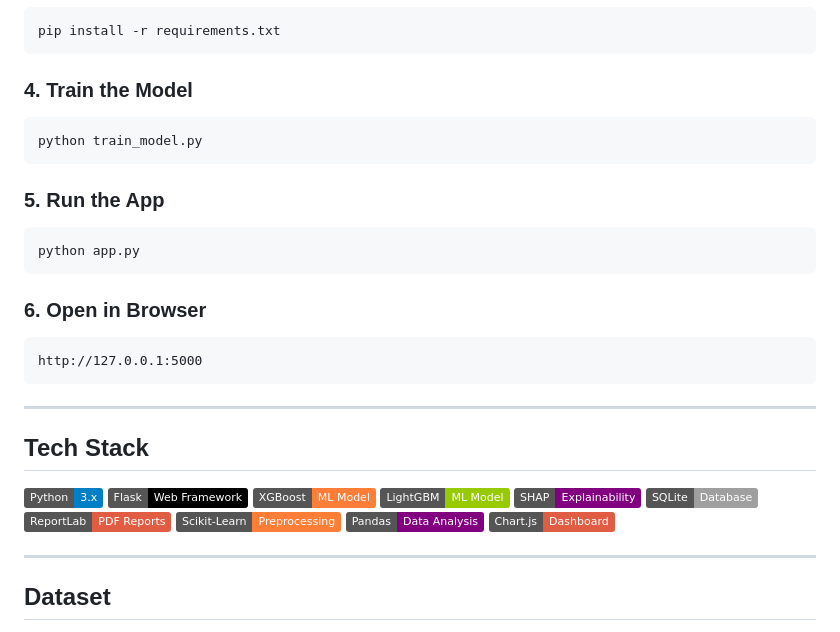
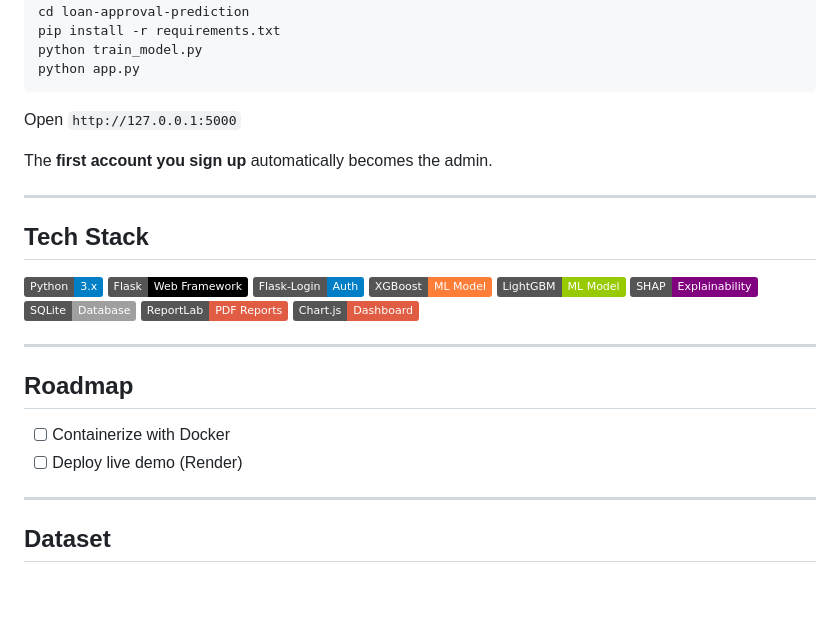
Before and after one commit to hassan-ali786/loan-approval-system, a Markdown page: README.md, the part around one of its changes. Drawn GitHub-style; badges without logos; blank space fills up the shorter version.

````diff
--- a/README.md
+++ b/README.md
@@ -118,20 +138,10 @@ source venv/bin/activate     # Linux / Mac
 pip install -r requirements.txt
-```
-
-### 4. Train the Model
-```bash
 python train_model.py
-```
-
-### 5. Run the App
-```bash
 python app.py
 ```
+Open `http://127.0.0.1:5000`
 
-### 6. Open in Browser
-```
-http://127.0.0.1:5000
-```
+The **first account you sign up** automatically becomes the admin.
 
 ---
 
@@ -139,14 +149,20 @@ http://127.0.0.1:5000
 
 ![Python](https://img.shields.io/badge/Python-3.x-blue?logo=python)
 ![Flask](https://img.shields.io/badge/Flask-Web%20Framework-black?logo=flask)
+![Flask-Login](https://img.shields.io/badge/Flask--Login-Auth-blue)
 ![XGBoost](https://img.shields.io/badge/XGBoost-ML%20Model-orange)
 ![LightGBM](https://img.shields.io/badge/LightGBM-ML%20Model-green)
 ![SHAP](https://img.shields.io/badge/SHAP-Explainability-purple)
 ![SQLite](https://img.shields.io/badge/SQLite-Database-lightgrey?logo=sqlite)
 ![ReportLab](https://img.shields.io/badge/ReportLab-PDF%20Reports-red)
-![Scikit-Learn](https://img.shields.io/badge/Scikit--Learn-Preprocessing-orange?logo=scikit-learn)
-![Pandas](https://img.shields.io/badge/Pandas-Data%20Analysis-purple?logo=pandas)
 ![Chart.js](https://img.shields.io/badge/Chart.js-Dashboard-red)
+
+---
+
+## Roadmap
+
+- [ ] Containerize with Docker
+- [ ] Deploy live demo (Render)
 
 ---
 
````
Also changed, not shown: other parts of README.md (+78 -58 lines).
